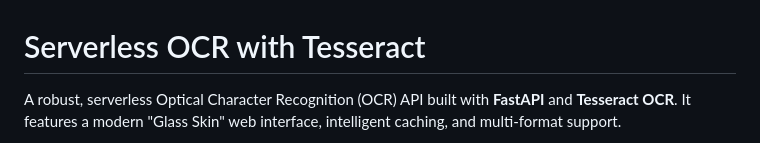
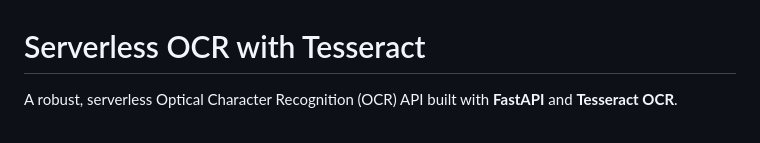
Before and after one commit to meherubahasin/serverless-ocr, a Markdown page: README.md, the part around one of its changes. GitHub-like rendering.

Commit message:
Update README to simplify deployment information
Removed mention of multi-format support and Google Cloud Run from the README.

```diff
--- a/README.md
+++ b/README.md
@@ -1,4 +1,4 @@
 # Serverless OCR with Tesseract
 
-A robust, serverless Optical Character Recognition (OCR) API built with **FastAPI** and **Tesseract OCR**. It features a modern "Glass Skin" web interface, intelligent caching, and multi-format support.
+A robust, serverless Optical Character Recognition (OCR) API built with **FastAPI** and **Tesseract OCR**.
 
```
Also changed, not shown: other parts of README.md (+1 -3 lines).
